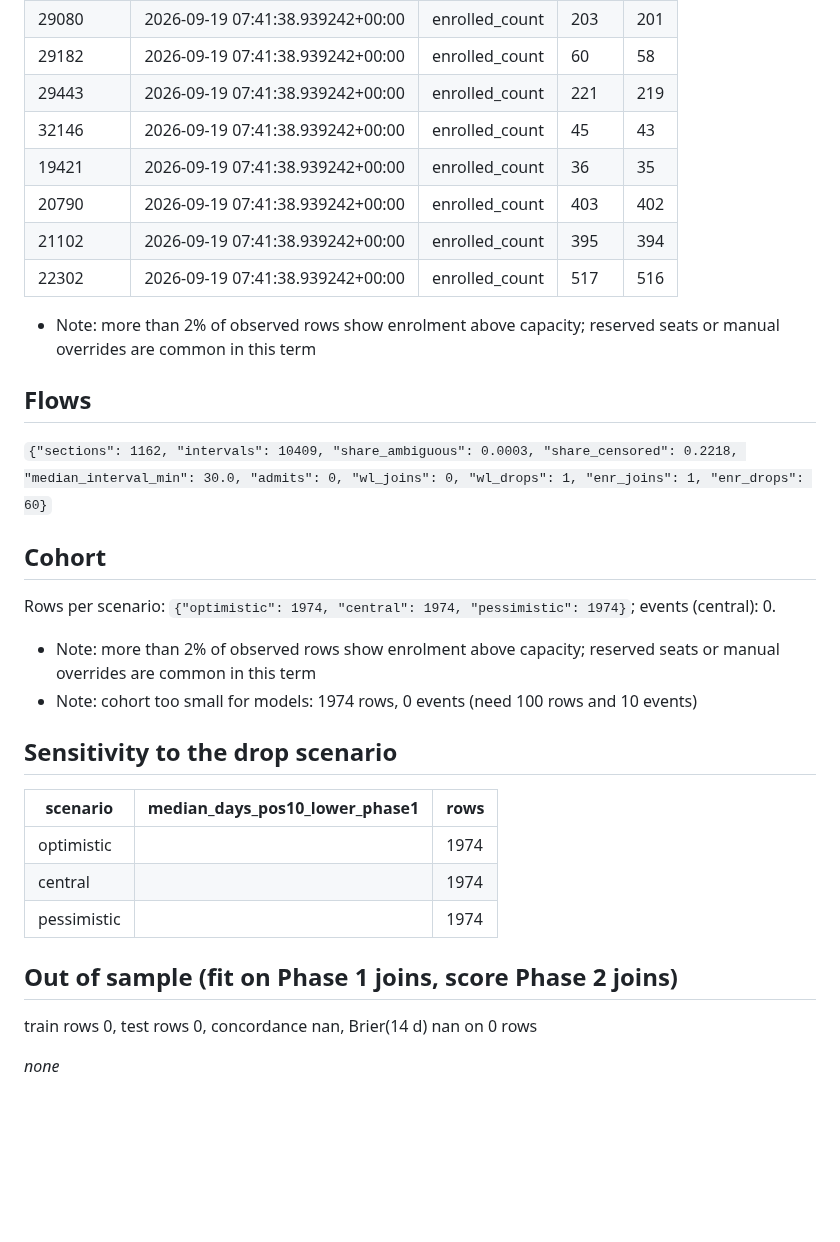
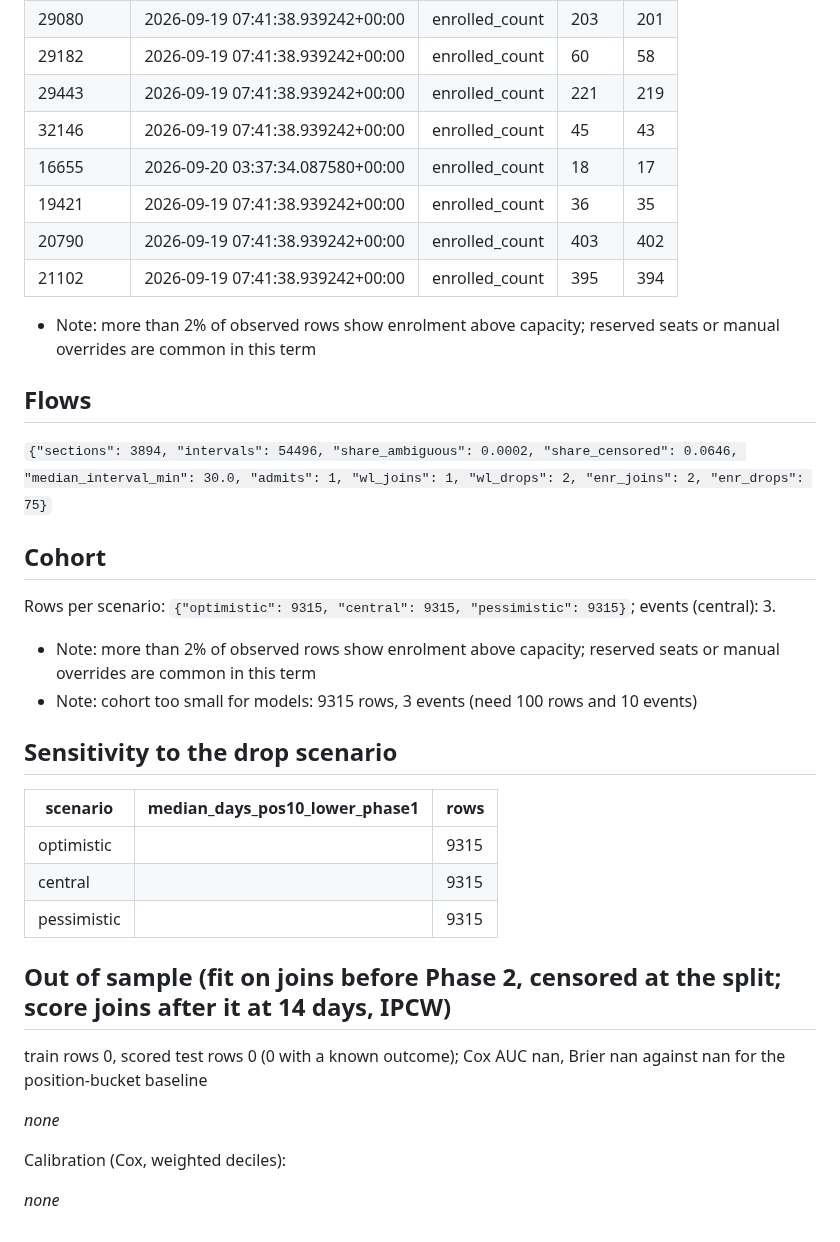
Before and after one commit to oliver139-chinesemole/berkeley-waitlist-odds, a Markdown page: reports/report_2268.md, the part around one of its changes. Drawn GitHub-style; blank space fills up the shorter version.

```diff
--- a/reports/report_2268.md
+++ b/reports/report_2268.md
@@ -60,34 +60,38 @@ Largest single-interval changes (candidates for a data glitch or an expansion ev
 | 29182 | 2026-09-19 07:41:38.939242+00:00 | enrolled_count | 60 | 58 |
 | 29443 | 2026-09-19 07:41:38.939242+00:00 | enrolled_count | 221 | 219 |
 | 32146 | 2026-09-19 07:41:38.939242+00:00 | enrolled_count | 45 | 43 |
+| 16655 | 2026-09-20 03:37:34.087580+00:00 | enrolled_count | 18 | 17 |
 | 19421 | 2026-09-19 07:41:38.939242+00:00 | enrolled_count | 36 | 35 |
 | 20790 | 2026-09-19 07:41:38.939242+00:00 | enrolled_count | 403 | 402 |
 | 21102 | 2026-09-19 07:41:38.939242+00:00 | enrolled_count | 395 | 394 |
-| 22302 | 2026-09-19 07:41:38.939242+00:00 | enrolled_count | 517 | 516 |
 
 - Note: more than 2% of observed rows show enrolment above capacity; reserved seats or manual overrides are common in this term
 
 ## Flows
 
-`{"sections": 1162, "intervals": 10409, "share_ambiguous": 0.0003, "share_censored": 0.2218, "median_interval_min": 30.0, "admits": 0, "wl_joins": 0, "wl_drops": 1, "enr_joins": 1, "enr_drops": 60}`
+`{"sections": 3894, "intervals": 54496, "share_ambiguous": 0.0002, "share_censored": 0.0646, "median_interval_min": 30.0, "admits": 1, "wl_joins": 1, "wl_drops": 2, "enr_joins": 2, "enr_drops": 75}`
 
 ## Cohort
 
-Rows per scenario: `{"optimistic": 1974, "central": 1974, "pessimistic": 1974}`; events (central): 0.
+Rows per scenario: `{"optimistic": 9315, "central": 9315, "pessimistic": 9315}`; events (central): 3.
 
 - Note: more than 2% of observed rows show enrolment above capacity; reserved seats or manual overrides are common in this term
-- Note: cohort too small for models: 1974 rows, 0 events (need 100 rows and 10 events)
+- Note: cohort too small for models: 9315 rows, 3 events (need 100 rows and 10 events)
 
 ## Sensitivity to the drop scenario
 
 | scenario | median_days_pos10_lower_phase1 | rows |
 | --- | --- | --- |
-| optimistic |  | 1974 |
-| central |  | 1974 |
-| pessimistic |  | 1974 |
+| optimistic |  | 9315 |
+| central |  | 9315 |
+| pessimistic |  | 9315 |
 
-## Out of sample (fit on Phase 1 joins, score Phase 2 joins)
+## Out of sample (fit on joins before Phase 2, censored at the split; score joins after it at 14 days, IPCW)
 
-train rows 0, test rows 0, concordance nan, Brier(14 d) nan on 0 rows
+train rows 0, scored test rows 0 (0 with a known outcome); Cox AUC nan, Brier nan against nan for the position-bucket baseline
 
 _none_
+
+Calibration (Cox, weighted deciles):
+
+_none_
```
Also changed, not shown: other parts of reports/report_2268.md (+14 -14 lines).
